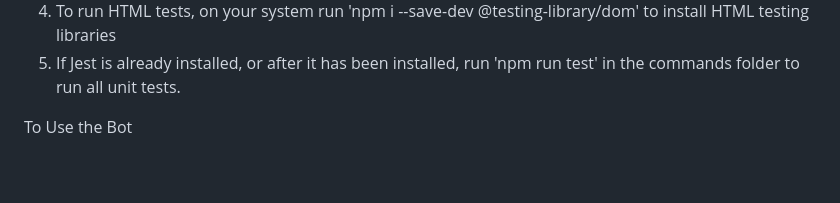
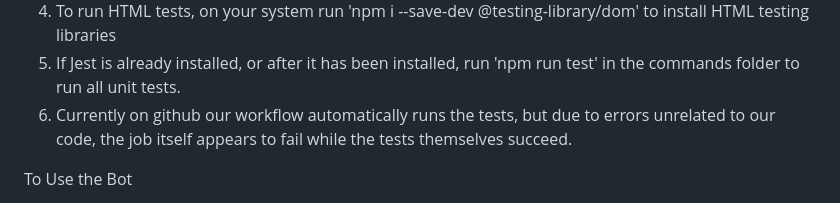
Before and after one commit to GarbageCan622/Schedgy, a Markdown page: README.md, the part around the change. Rendered like a GitHub page; blank space fills up the shorter version.

```diff
--- a/README.md
+++ b/README.md
@@ -26,6 +26,7 @@ Running Unit Tests
 3. If Jest is not installed on your system run 'npm i --save-dev jest' to install it.
 4. To run HTML tests, on your system run 'npm i --save-dev @testing-library/dom' to install HTML testing libraries
 5. If Jest is already installed, or after it has been installed, run 'npm run test' in the commands folder to run all unit tests.
+6. Currently on github our workflow automatically runs the tests, but due to errors unrelated to our code, the job itself appears to fail while the tests themselves succeed.
 
 To Use the Bot
 1. Add to discord server using the provided link.
```
